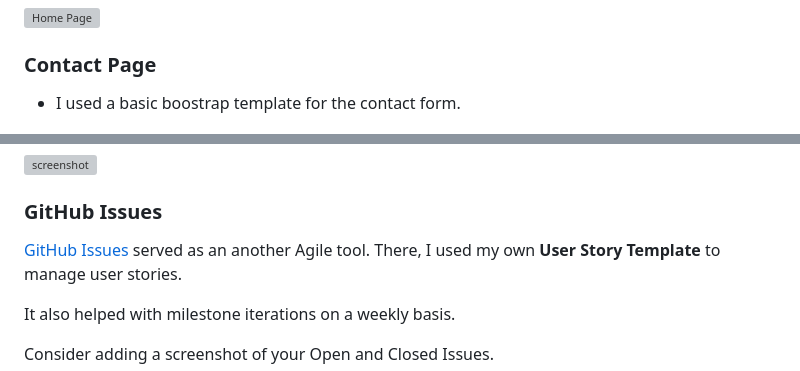
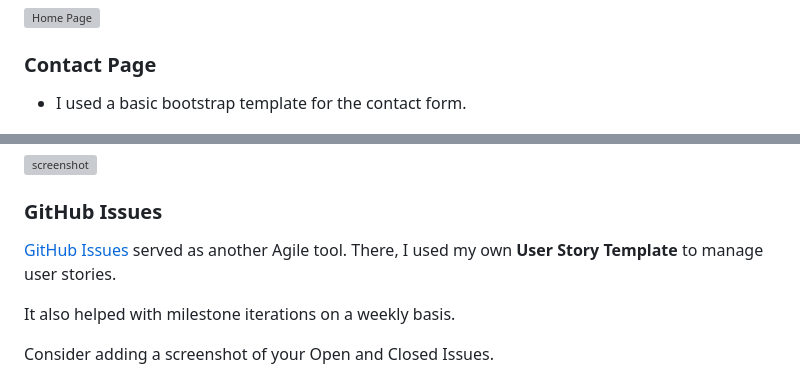
Before and after one commit to Ewicks/Ivory-e-commerce, a Markdown page: README.md, 2 parts joined by grey strips. Rendered like a GitHub page; grey boxes are pictures that could not be loaded.

```diff
--- a/README.md
+++ b/README.md
@@ -119,7 +119,7 @@ I used the Roboto font, via fonts.google.com, becuase it had a basic feel to it
 
 ### Contact Page
 
-- I used a basic boostrap template for the contact form.
+- I used a basic bootstrap template for the contact form.
 
 ![Contact Page](docs/images/contact-page.png)
 
@@ -209,7 +209,7 @@ Consider adding a basic screenshot of your Projects Board.
 
 ### GitHub Issues
 
-[GitHub Issues](https://github.com/Ewicks/Ivory/issues) served as an another Agile tool.
+[GitHub Issues](https://github.com/Ewicks/Ivory/issues) served as another Agile tool.
 There, I used my own **User Story Template** to manage user stories.
 
 It also helped with milestone iterations on a weekly basis.
```
Also changed, not shown: other parts of README.md (+8 -8 lines).
